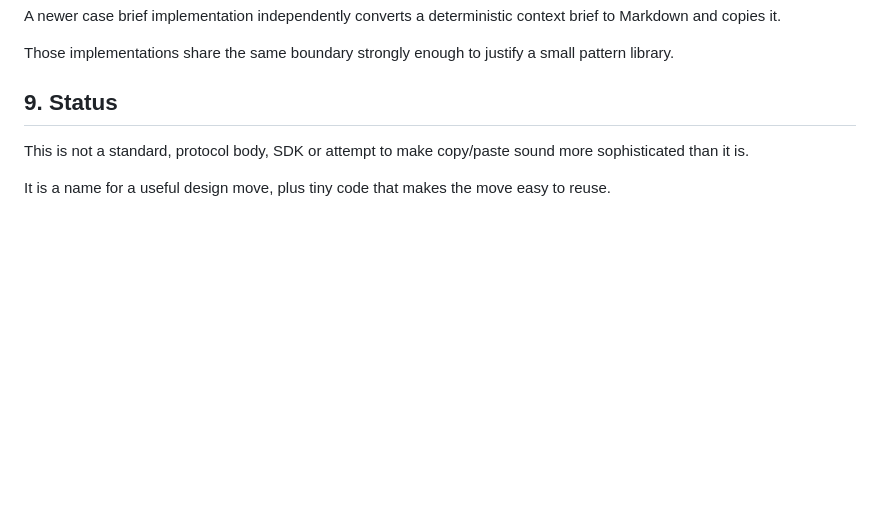
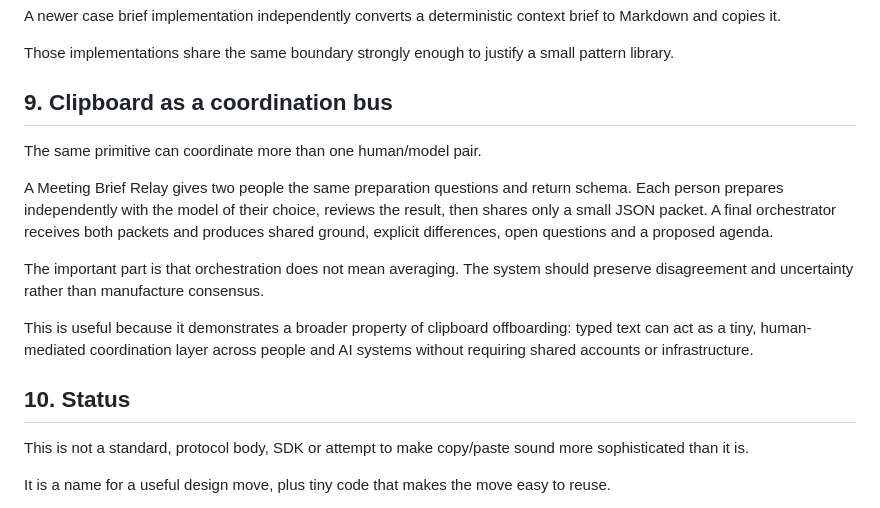
Before and after one commit to blackmath88/ctrl-c-ai, a Markdown page: docs/whitepaper.md, the part around the change. Rendered like a GitHub page; blank space fills up the shorter version.

Commit message:
Add Meeting Brief Relay to docs/whitepaper.md

```diff
--- a/docs/whitepaper.md
+++ b/docs/whitepaper.md
@@ -149,7 +149,17 @@ A newer case brief implementation independently converts a deterministic context
 
 Those implementations share the same boundary strongly enough to justify a small pattern library.
 
-## 9. Status
+## 9. Clipboard as a coordination bus
+
+The same primitive can coordinate more than one human/model pair.
+
+A Meeting Brief Relay gives two people the same preparation questions and return schema. Each person prepares independently with the model of their choice, reviews the result, then shares only a small JSON packet. A final orchestrator receives both packets and produces shared ground, explicit differences, open questions and a proposed agenda.
+
+The important part is that orchestration does not mean averaging. The system should preserve disagreement and uncertainty rather than manufacture consensus.
+
+This is useful because it demonstrates a broader property of clipboard offboarding: typed text can act as a tiny, human-mediated coordination layer across people and AI systems without requiring shared accounts or infrastructure.
+
+## 10. Status
 
 This is not a standard, protocol body, SDK or attempt to make copy/paste sound more sophisticated than it is.
 
```
